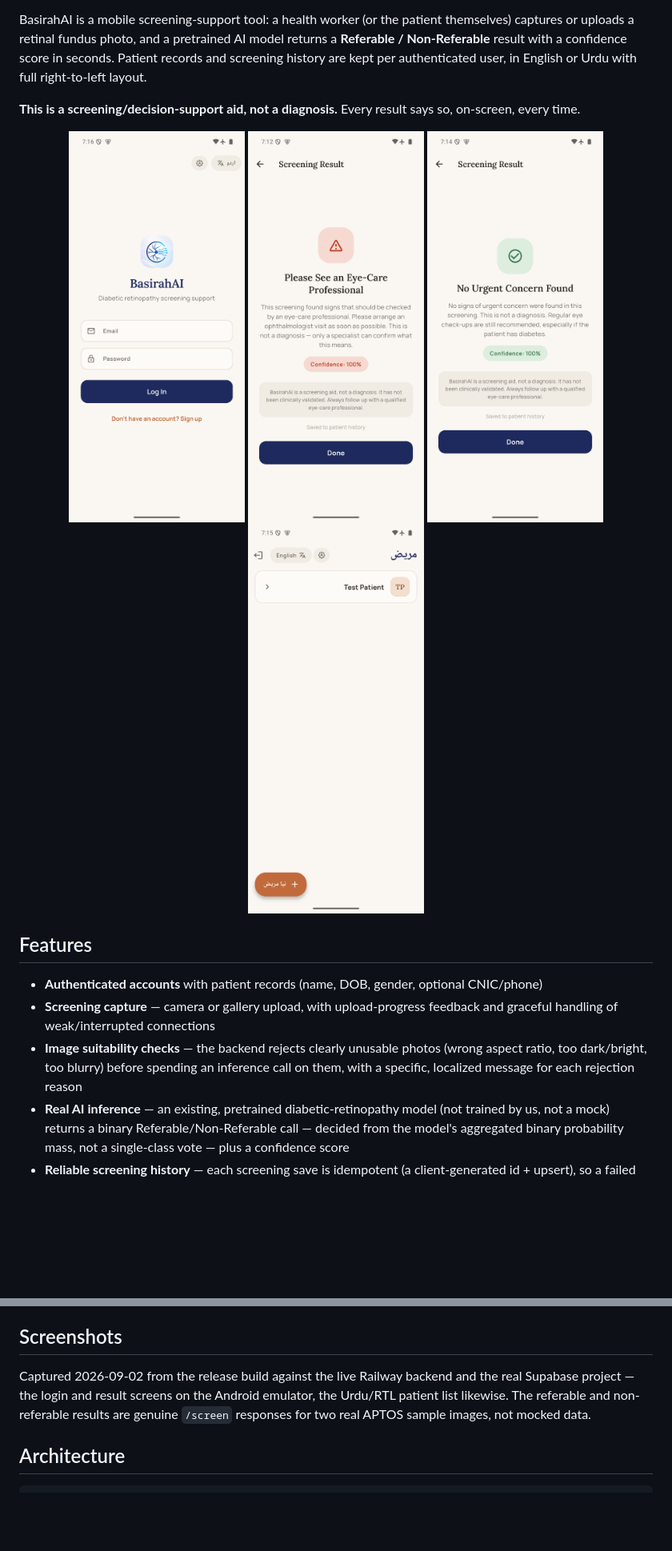
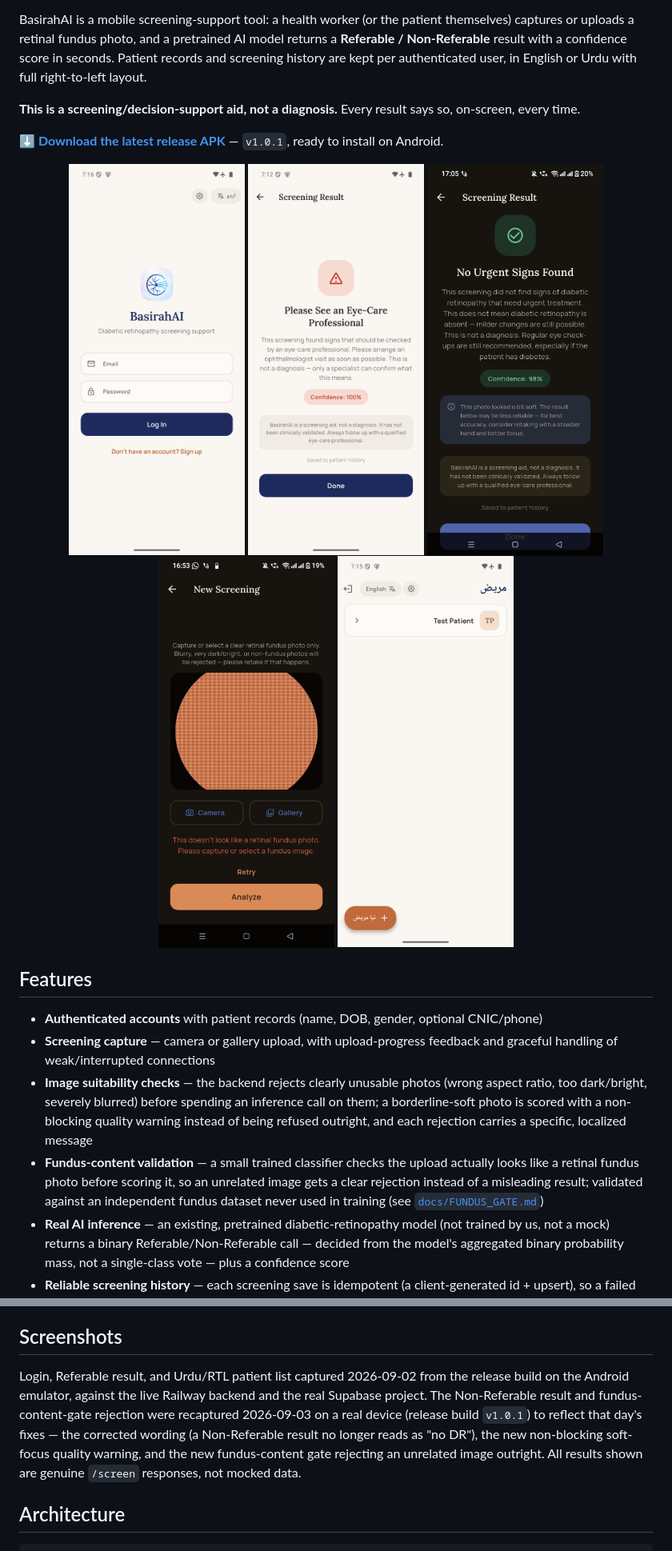
Before and after one commit to Avdol-13a/BasirahAI, a Markdown page: README.md, 2 parts joined by grey strips. Shown at 80% size. Drawn GitHub-style; pictures changed too: docs/screenshots/rejected_non_fundus.jpg (added), docs/screenshots/result_non_referable.png; blank space fills up the shorter version.

Commit message:
Update README for the fundus-content gate and blur-gate fixes
Adds the fundus-content validation feature to Features/Tech Stack, a
download link to the latest release, and an honest limitations note
for the new gate. Recaptures the Non-Referable result screenshot
(now shows the corrected wording plus the new soft-focus quality
warning) and adds a new screenshot of the fundus-content gate
rejecting a non-fundus image, both from the real-device v1.0.1 build.

Co-Authored-By: Claude Sonnet 5 <noreply@anthropic.com>

```diff
--- a/README.md
+++ b/README.md
@@ -8,10 +8,13 @@ BasirahAI is a mobile screening-support tool: a health worker (or the patient th
 
 **This is a screening/decision-support aid, not a diagnosis.** Every result says so, on-screen, every time.
 
+**[⬇ Download the latest release APK](https://github.com/Avdol-13a/BasirahAI/releases/latest)** — `v1.0.1`, ready to install on Android.
+
 <p align="center">
   <img src="docs/screenshots/login.png" width="220" alt="Login screen">
   <img src="docs/screenshots/result.png" width="220" alt="Referable screening result">
-  <img src="docs/screenshots/result_non_referable.png" width="220" alt="Non-referable screening result">
+  <img src="docs/screenshots/result_non_referable.png" width="220" alt="Non-referable screening result, with a soft-focus quality warning">
+  <img src="docs/screenshots/rejected_non_fundus.jpg" width="220" alt="Fundus-content gate rejecting a non-fundus image">
   <img src="docs/screenshots/urdu.png" width="220" alt="Urdu/RTL patient list">
 </p>
 
@@ -19,7 +22,8 @@ BasirahAI is a mobile screening-support tool: a health worker (or the patient th
 
 - **Authenticated accounts** with patient records (name, DOB, gender, optional CNIC/phone)
 - **Screening capture** — camera or gallery upload, with upload-progress feedback and graceful handling of weak/interrupted connections
-- **Image suitability checks** — the backend rejects clearly unusable photos (wrong aspect ratio, too dark/bright, too blurry) before spending an inference call on them, with a specific, localized message for each rejection reason
+- **Image suitability checks** — the backend rejects clearly unusable photos (wrong aspect ratio, too dark/bright, severely blurred) before spending an inference call on them; a borderline-soft photo is scored with a non-blocking quality warning instead of being refused outright, and each rejection carries a specific, localized message
+- **Fundus-content validation** — a small trained classifier checks the upload actually looks like a retinal fundus photo before scoring it, so an unrelated image gets a clear rejection instead of a misleading result; validated against an independent fundus dataset never used in training (see [`docs/FUNDUS_GATE.md`](docs/FUNDUS_GATE.md))
 - **Real AI inference** — an existing, pretrained diabetic-retinopathy model (not trained by us, not a mock) returns a binary Referable/Non-Referable call — decided from the model's aggregated binary probability mass, not a single-class vote — plus a confidence score
 - **Reliable screening history** — each screening save is idempotent (a client-generated id + upsert), so a failed save can be retried from the result screen without ever creating a duplicate history entry; the list refreshes immediately after a new screening
 - **English + Urdu**, including correct RTL mirroring, bidi-safe timestamps, and a persistent language toggle
@@ -28,7 +32,7 @@ BasirahAI is a mobile screening-support tool: a health worker (or the patient th
 
 ## Screenshots
 
-Captured 2026-09-02 from the release build against the live Railway backend and the real Supabase project — the login and result screens on the Android emulator, the Urdu/RTL patient list likewise. The referable and non-referable results are genuine `/screen` responses for two real APTOS sample images, not mocked data.
+Login, Referable result, and Urdu/RTL patient list captured 2026-09-02 from the release build on the Android emulator, against the live Railway backend and the real Supabase project. The Non-Referable result and fundus-content-gate rejection were recaptured 2026-09-03 on a real device (release build `v1.0.1`) to reflect that day's fixes — the corrected wording (a Non-Referable result no longer reads as "no DR"), the new non-blocking soft-focus quality warning, and the new fundus-content gate rejecting an unrelated image outright. All results shown are genuine `/screen` responses, not mocked data.
 
 ## Architecture
 
```
Also changed, not shown: other parts of README.md (+3 -1 lines).
